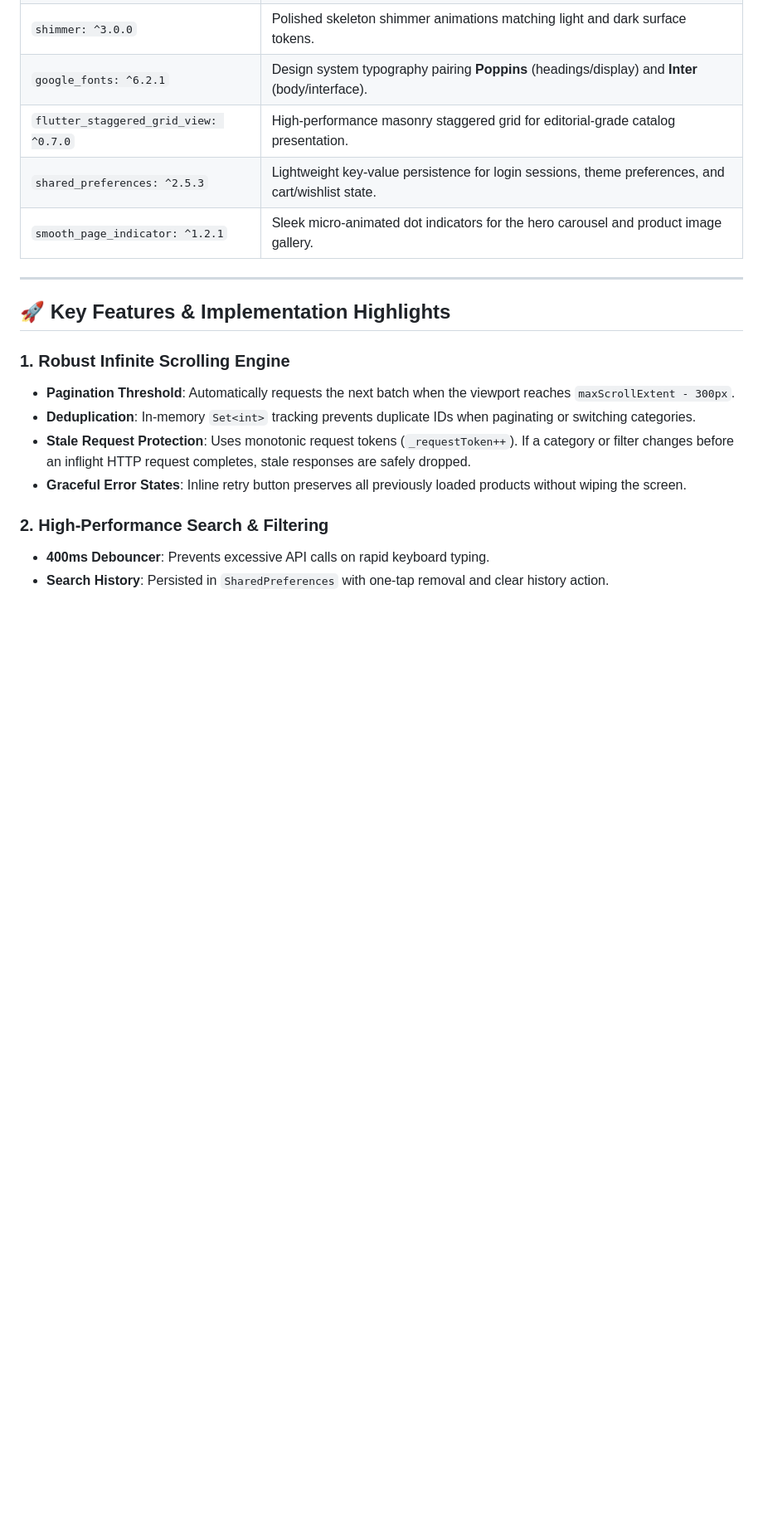
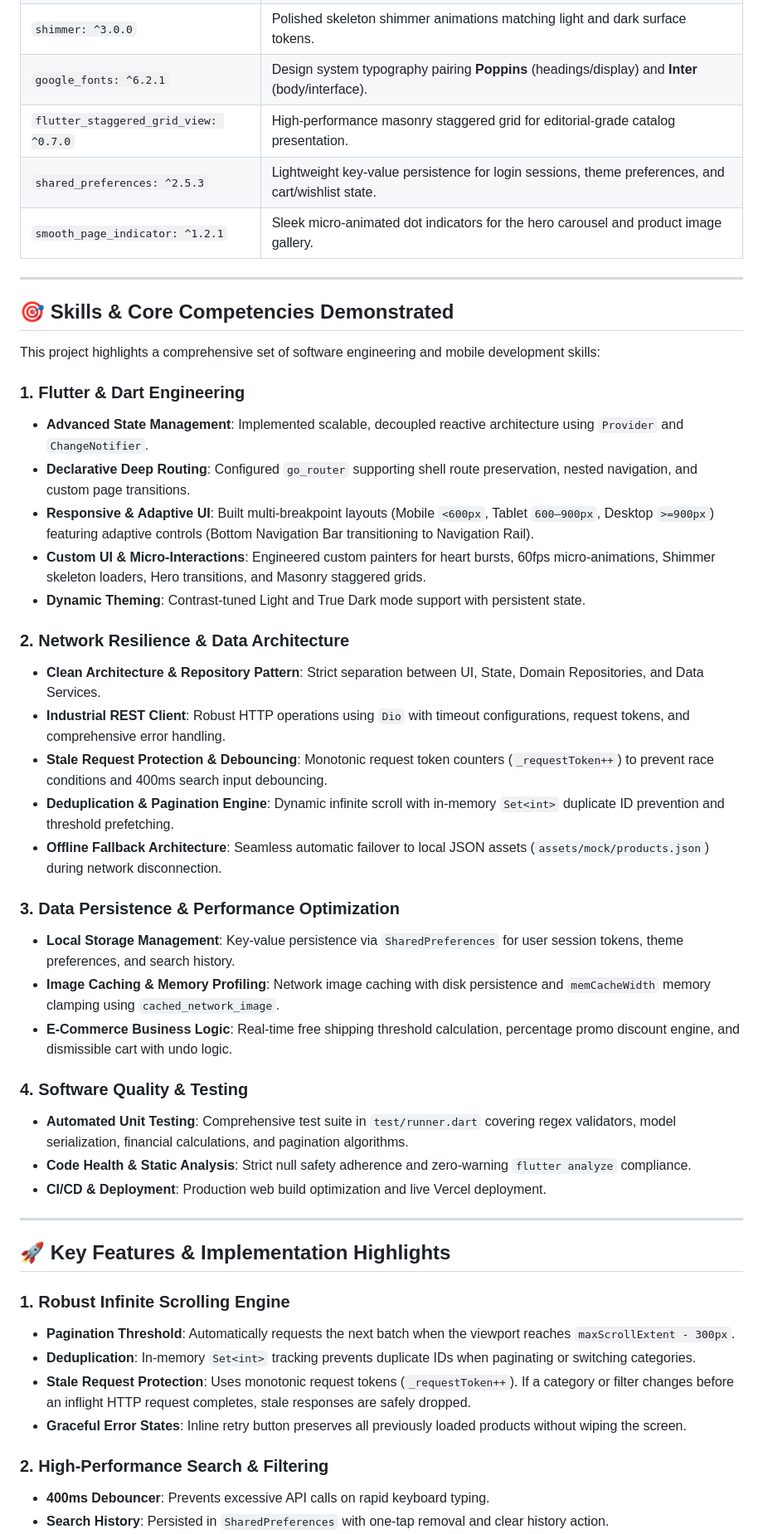
Before and after one commit to LokeshwarMenati/Nova-App, a Markdown page: README.md, the part around the change. Shown at 83% size. GitHub-like rendering; blank space fills up the shorter version.

Commit message:
docs: add skills and core competencies demonstrated to README

```diff
--- a/README.md
+++ b/README.md
@@ -76,6 +76,36 @@ External API (DummyJSON: https://dummyjson.com)
 | `flutter_staggered_grid_view: ^0.7.0`| High-performance masonry staggered grid for editorial-grade catalog presentation. |
 | `shared_preferences: ^2.5.3` | Lightweight key-value persistence for login sessions, theme preferences, and cart/wishlist state. |
 | `smooth_page_indicator: ^1.2.1` | Sleek micro-animated dot indicators for the hero carousel and product image gallery. |
+
+---
+
+## 🎯 Skills & Core Competencies Demonstrated
+
+This project highlights a comprehensive set of software engineering and mobile development skills:
+
+### 1. Flutter & Dart Engineering
+- **Advanced State Management**: Implemented scalable, decoupled reactive architecture using `Provider` and `ChangeNotifier`.
+- **Declarative Deep Routing**: Configured `go_router` supporting shell route preservation, nested navigation, and custom page transitions.
+- **Responsive & Adaptive UI**: Built multi-breakpoint layouts (Mobile `<600px`, Tablet `600–900px`, Desktop `>=900px`) featuring adaptive controls (Bottom Navigation Bar transitioning to Navigation Rail).
+- **Custom UI & Micro-Interactions**: Engineered custom painters for heart bursts, 60fps micro-animations, Shimmer skeleton loaders, Hero transitions, and Masonry staggered grids.
+- **Dynamic Theming**: Contrast-tuned Light and True Dark mode support with persistent state.
+
+### 2. Network Resilience & Data Architecture
+- **Clean Architecture & Repository Pattern**: Strict separation between UI, State, Domain Repositories, and Data Services.
+- **Industrial REST Client**: Robust HTTP operations using `Dio` with timeout configurations, request tokens, and comprehensive error handling.
+- **Stale Request Protection & Debouncing**: Monotonic request token counters (`_requestToken++`) to prevent race conditions and 400ms search input debouncing.
+- **Deduplication & Pagination Engine**: Dynamic infinite scroll with in-memory `Set<int>` duplicate ID prevention and threshold prefetching.
+- **Offline Fallback Architecture**: Seamless automatic failover to local JSON assets (`assets/mock/products.json`) during network disconnection.
+
+### 3. Data Persistence & Performance Optimization
+- **Local Storage Management**: Key-value persistence via `SharedPreferences` for user session tokens, theme preferences, and search history.
+- **Image Caching & Memory Profiling**: Network image caching with disk persistence and `memCacheWidth` memory clamping using `cached_network_image`.
+- **E-Commerce Business Logic**: Real-time free shipping threshold calculation, percentage promo discount engine, and dismissible cart with undo logic.
+
+### 4. Software Quality & Testing
+- **Automated Unit Testing**: Comprehensive test suite in `test/runner.dart` covering regex validators, model serialization, financial calculations, and pagination algorithms.
+- **Code Health & Static Analysis**: Strict null safety adherence and zero-warning `flutter analyze` compliance.
+- **CI/CD & Deployment**: Production web build optimization and live Vercel deployment.
 
 ---
 
```
